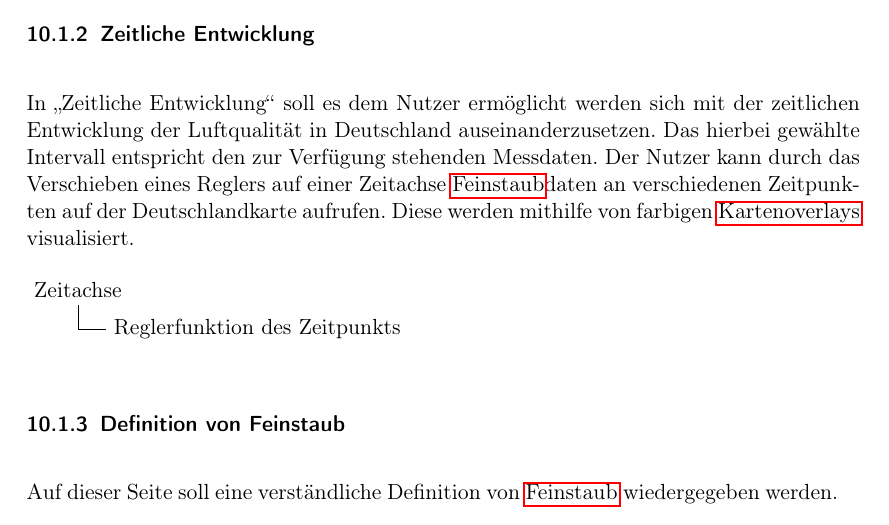
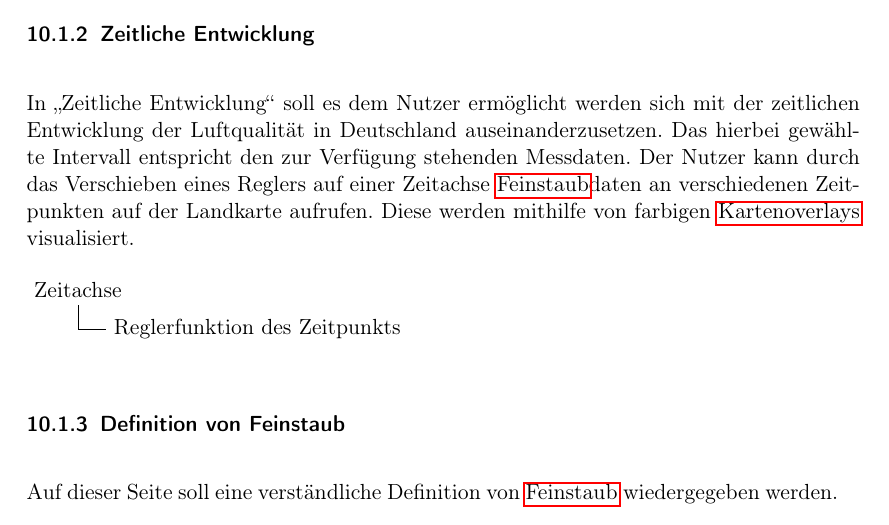
Before and after one commit to ys3d/PSE2020-Luftqualitaetsdaten-Pflichtenheft, a LaTeX document (scopeStatement.tex, which reads topics/ui.tex): part of page 21 of 40, cut so that both start at the same text. Compiled offline with pdfLaTeX.

Commit message:
LANDKARTE!!!

```diff
--- a/topics/ui.tex
+++ b/topics/ui.tex
@@ -88,7 +88,7 @@ child { node [optional] {Gesundheitsrisiken zu den Messwerten}};
 \subsubsection{Zeitliche Entwicklung}
 
 In \enquote{Zeitliche Entwicklung} soll es dem Nutzer ermöglicht werden sich mit der zeitlichen Entwicklung der Luftqualität in Deutschland auseinanderzusetzen. Das hierbei gewählte Intervall entspricht den zur Verfügung stehenden Messdaten.
-Der Nutzer kann durch das Verschieben eines Reglers auf einer Zeitachse \gls{Feinstaub}daten an verschiedenen Zeitpunkten auf der Deutschlandkarte aufrufen. Diese werden mithilfe von farbigen \glspl{Kartenoverlay} visualisiert.
+Der Nutzer kann durch das Verschieben eines Reglers auf einer Zeitachse \gls{Feinstaub}daten an verschiedenen Zeitpunkten auf der Landkarte aufrufen. Diese werden mithilfe von farbigen \glspl{Kartenoverlay} visualisiert.
 \\
 \\
 \begin{tikzpicture}[%
```
Also changed, not shown: topics/ui.tex (2 more changed lines).
